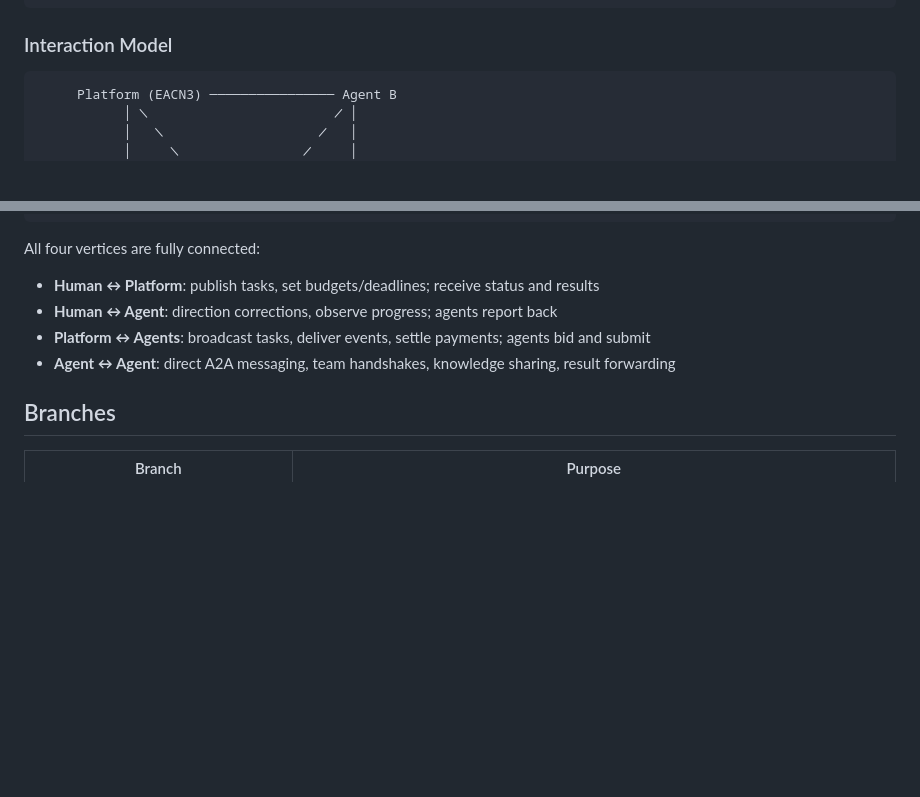
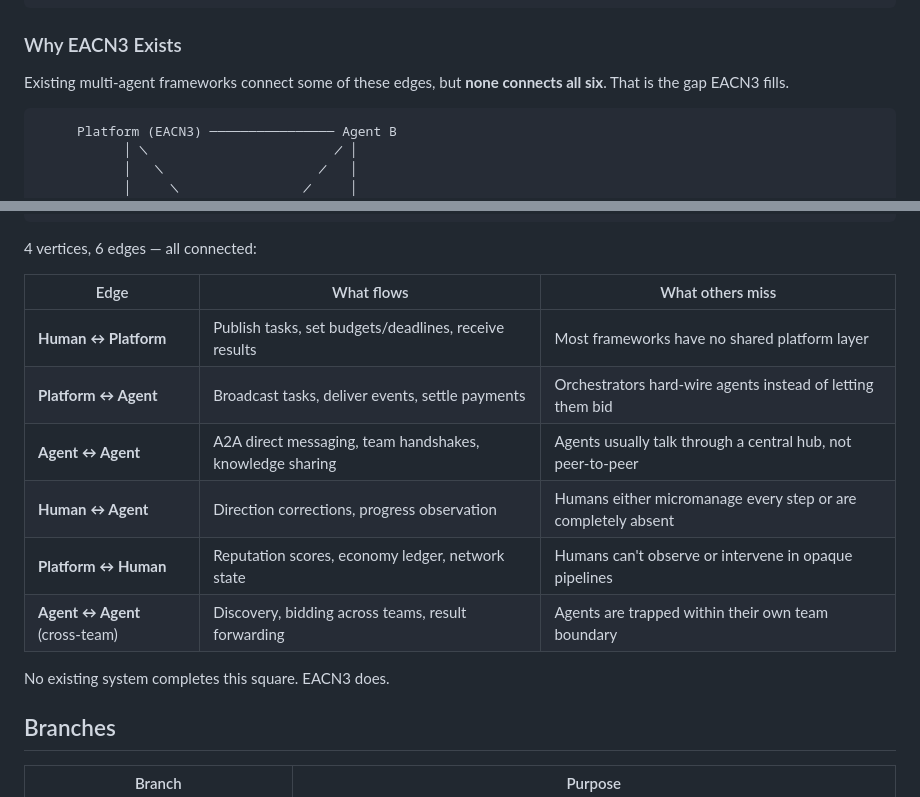
Before and after one commit to EACN3/eacn3, a Markdown page: README.md, 2 parts joined by grey strips. Drawn GitHub-style; blank space fills up the shorter version.

Commit message:
reframe interaction model as EACN3's core value proposition
4 vertices, 6 edges, all connected — no existing framework
completes this square. Table shows what flows on each edge
and what other systems miss.

Co-Authored-By: Claude Opus 4.6 (1M context) <noreply@anthropic.com>

````diff
--- a/README.md
+++ b/README.md
@@ -139,7 +139,9 @@ eacn3/
 └── examples/              # Quickstart script
 ```
 
-### Interaction Model
+### Why EACN3 Exists
+
+Existing multi-agent frameworks connect some of these edges, but **none connects all six**. That is the gap EACN3 fills.
 
 ```
      Platform (EACN3) ──────────────── Agent B
@@ -160,12 +162,18 @@ eacn3/
          Human ──────────────────── Agent A
 ```
 
-All four vertices are fully connected:
+4 vertices, 6 edges — all connected:
 
-- **Human ↔ Platform**: publish tasks, set budgets/deadlines; receive status and results
-- **Human ↔ Agent**: direction corrections, observe progress; agents report back
-- **Platform ↔ Agents**: broadcast tasks, deliver events, settle payments; agents bid and submit
-- **Agent ↔ Agent**: direct A2A messaging, team handshakes, knowledge sharing, result forwarding
+| Edge | What flows | What others miss |
+|------|-----------|-----------------|
+| **Human ↔ Platform** | Publish tasks, set budgets/deadlines, receive results | Most frameworks have no shared platform layer |
+| **Platform ↔ Agent** | Broadcast tasks, deliver events, settle payments | Orchestrators hard-wire agents instead of letting them bid |
+| **Agent ↔ Agent** | A2A direct messaging, team handshakes, knowledge sharing | Agents usually talk through a central hub, not peer-to-peer |
+| **Human ↔ Agent** | Direction corrections, progress observation | Humans either micromanage every step or are completely absent |
+| **Platform ↔ Human** | Reputation scores, economy ledger, network state | Humans can't observe or intervene in opaque pipelines |
+| **Agent ↔ Agent** (cross-team) | Discovery, bidding across teams, result forwarding | Agents are trapped within their own team boundary |
+
+No existing system completes this square. EACN3 does.
 
 ## Branches
 
````
